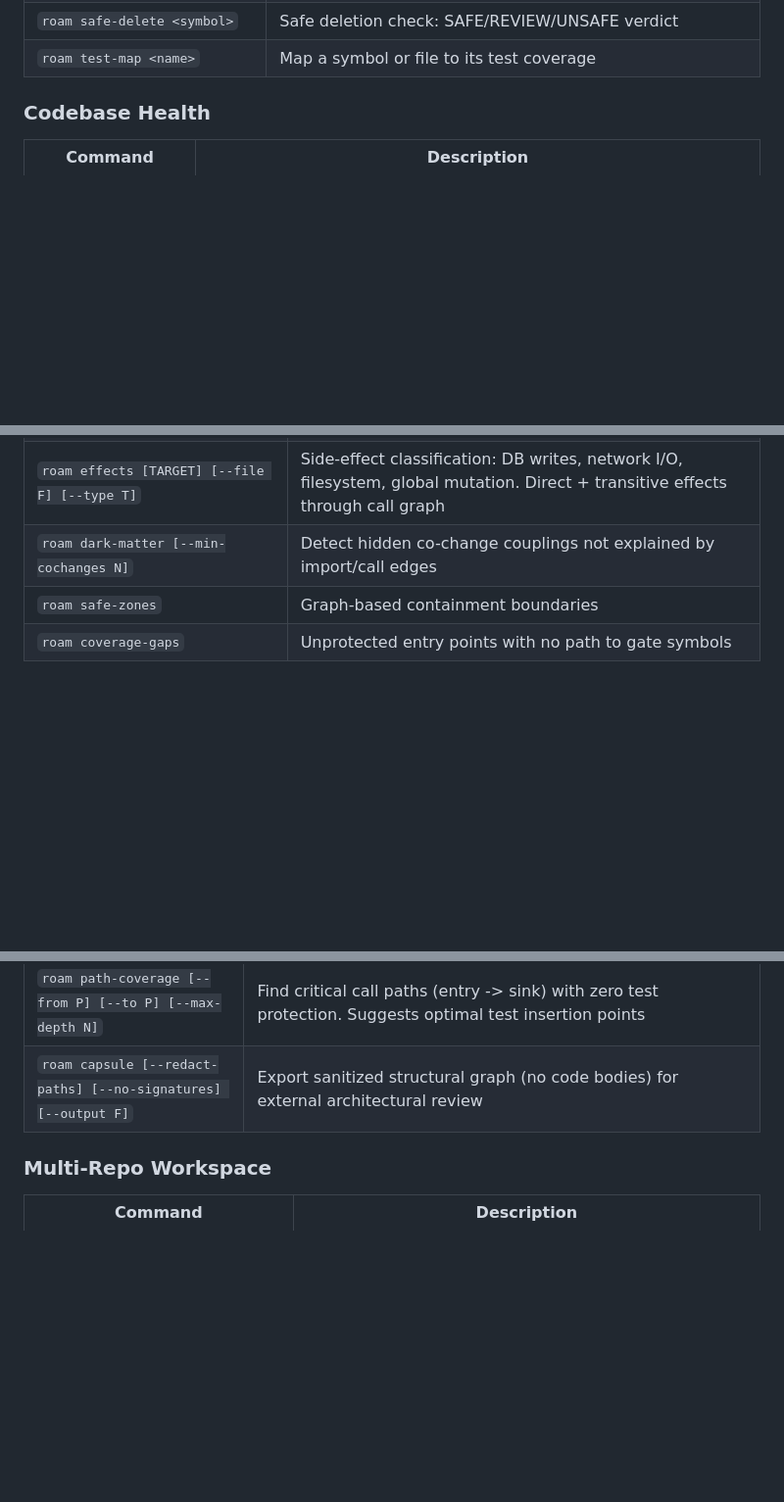
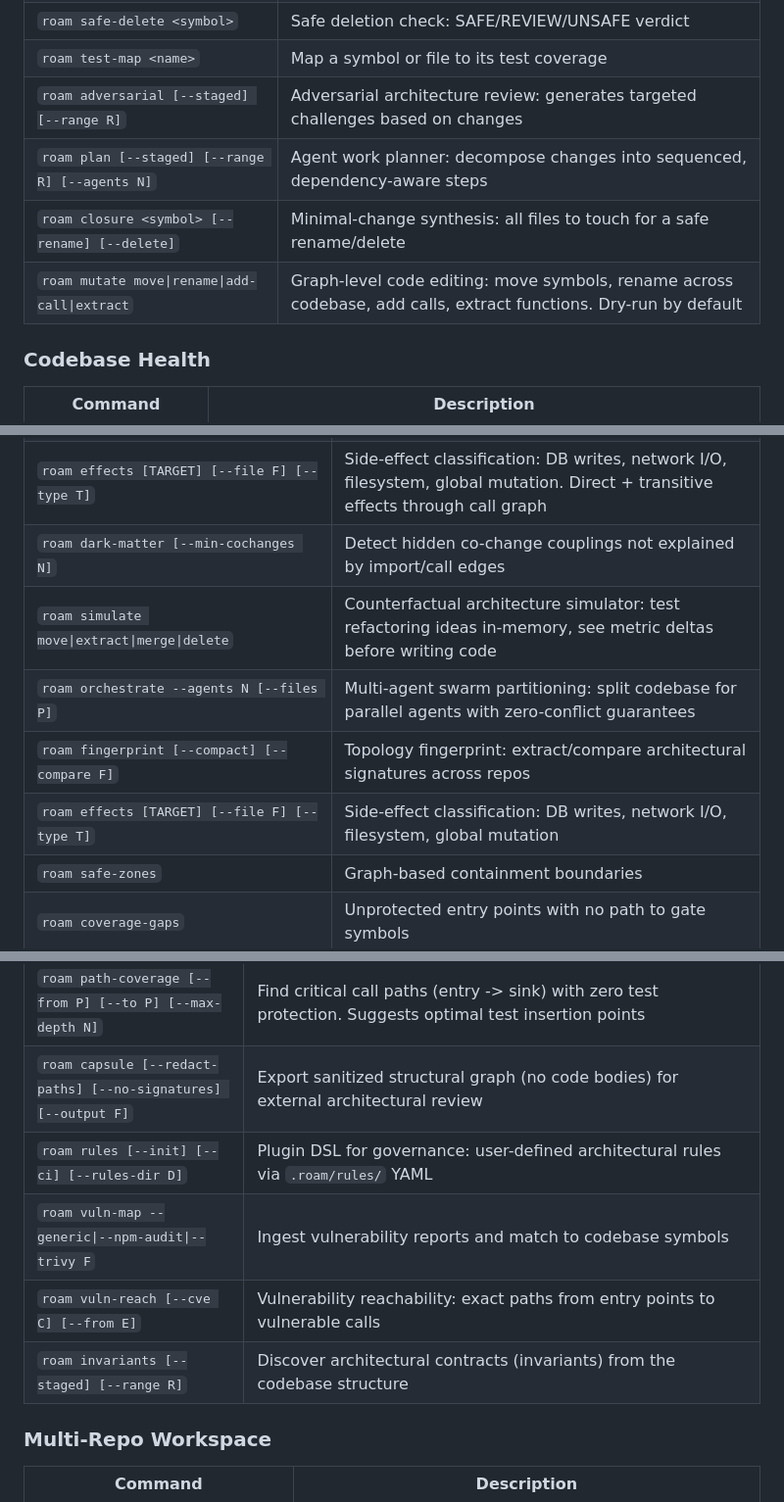
Before and after one commit to yanwujun/business-rule-graph, a Markdown page: README.md, 3 parts joined by grey strips. Shown at 98% size. GitHub-like rendering; folded sections open; blank space fills up the shorter version.

```diff
--- a/README.md
+++ b/README.md
@@ -219,6 +221,10 @@ The [5 core commands](#core-commands) shown above cover ~80% of agent workflows.
 | `roam preflight <symbol\|file>` | Compound pre-change check: blast radius + tests + complexity + coupling + fitness |
 | `roam safe-delete <symbol>` | Safe deletion check: SAFE/REVIEW/UNSAFE verdict |
 | `roam test-map <name>` | Map a symbol or file to its test coverage |
+| `roam adversarial [--staged] [--range R]` | Adversarial architecture review: generates targeted challenges based on changes |
+| `roam plan [--staged] [--range R] [--agents N]` | Agent work planner: decompose changes into sequenced, dependency-aware steps |
+| `roam closure <symbol> [--rename] [--delete]` | Minimal-change synthesis: all files to touch for a safe rename/delete |
+| `roam mutate move\|rename\|add-call\|extract` | Graph-level code editing: move symbols, rename across codebase, add calls, extract functions. Dry-run by default |
 
 ### Codebase Health
 
@@ -388,6 +397,10 @@ The sentinel pair `<!-- roam:minimap -->` / `<!-- /roam:minimap -->` is replaced
 | `roam visualize [--format mermaid\|dot] [--focus NAME] [--limit N]` | Generate Mermaid or DOT architecture diagrams. Smart filtering via PageRank, cluster grouping, cycle highlighting |
 | `roam effects [TARGET] [--file F] [--type T]` | Side-effect classification: DB writes, network I/O, filesystem, global mutation. Direct + transitive effects through call graph |
 | `roam dark-matter [--min-cochanges N]` | Detect hidden co-change couplings not explained by import/call edges |
+| `roam simulate move\|extract\|merge\|delete` | Counterfactual architecture simulator: test refactoring ideas in-memory, see metric deltas before writing code |
+| `roam orchestrate --agents N [--files P]` | Multi-agent swarm partitioning: split codebase for parallel agents with zero-conflict guarantees |
+| `roam fingerprint [--compact] [--compare F]` | Topology fingerprint: extract/compare architectural signatures across repos |
+| `roam effects [TARGET] [--file F] [--type T]` | Side-effect classification: DB writes, network I/O, filesystem, global mutation |
 | `roam safe-zones` | Graph-based containment boundaries |
 | `roam coverage-gaps` | Unprotected entry points with no path to gate symbols |
 
@@ -419,6 +435,10 @@ The sentinel pair `<!-- roam:minimap -->` / `<!-- /roam:minimap -->` is replaced
 | `roam api-drift [--model M] [--confidence C]` | Detect mismatches between PHP model `$fillable`/`$appends` fields and TypeScript interface properties. Auto-converts snake_case/camelCase for comparison. Single-repo; cross-repo planned for `roam ws api-drift` |
 | `roam path-coverage [--from P] [--to P] [--max-depth N]` | Find critical call paths (entry -> sink) with zero test protection. Suggests optimal test insertion points |
 | `roam capsule [--redact-paths] [--no-signatures] [--output F]` | Export sanitized structural graph (no code bodies) for external architectural review |
+| `roam rules [--init] [--ci] [--rules-dir D]` | Plugin DSL for governance: user-defined architectural rules via `.roam/rules/` YAML |
+| `roam vuln-map --generic\|--npm-audit\|--trivy F` | Ingest vulnerability reports and match to codebase symbols |
+| `roam vuln-reach [--cve C] [--from E]` | Vulnerability reachability: exact paths from entry points to vulnerable calls |
+| `roam invariants [--staged] [--range R]` | Discover architectural contracts (invariants) from the codebase structure |
 
 ### Multi-Repo Workspace
 
```
Also changed, not shown: other parts of README.md (+45 -24 lines).
